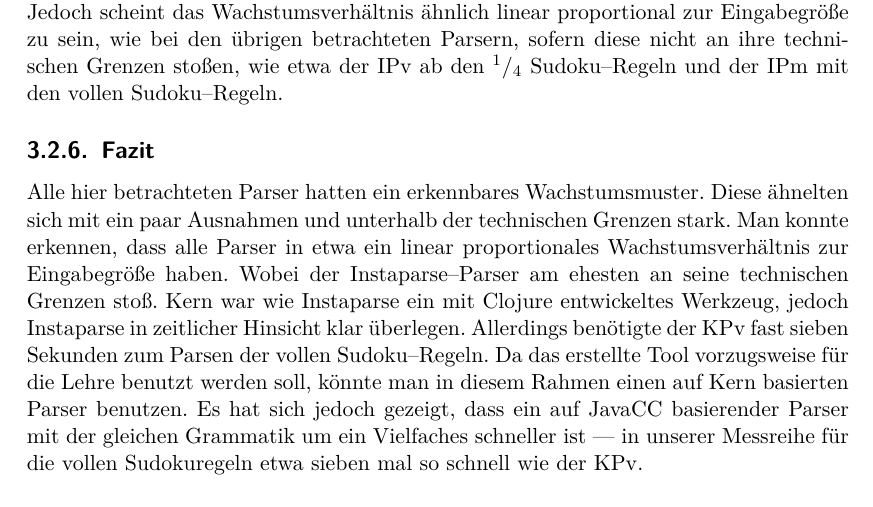
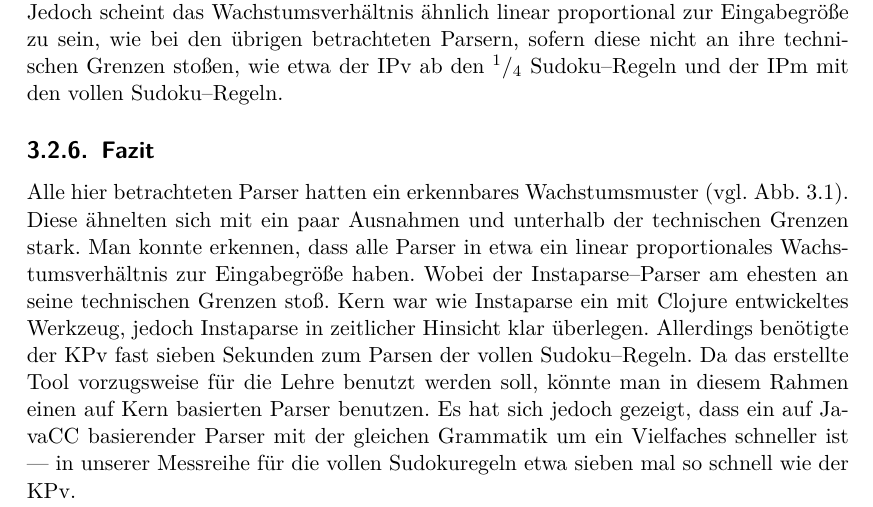
Before and after one commit to moerkb/logic-workbench, a LaTeX document (doc/technical-report.tex): part of page 17 of 24, cut so that both start at the same text. Compiled offline with pdfLaTeX.

Commit message:
Doc: Zeitendiagramm formatiert

```diff
--- a/doc/technical-report.tex
+++ b/doc/technical-report.tex
@@ -497,7 +497,7 @@ Durch die extrem kurze Zeit des Parsens mit dem JC kann es schnell zu messtechni
 
 \subsection{Fazit}
 
-Alle hier betrachteten Parser hatten ein erkennbares Wachstumsmuster. Diese ähnelten sich mit ein paar Ausnahmen und unterhalb der technischen Grenzen stark. Man konnte erkennen, dass alle Parser in etwa ein linear proportionales Wachstumsverhältnis zur Eingabegröße haben. Wobei der Instaparse--Parser am ehesten an seine technischen Grenzen stoß. Kern war wie Instaparse ein mit Clojure entwickeltes Werkzeug, jedoch Instaparse in zeitlicher Hinsicht klar überlegen. Allerdings benötigte der KPv fast sieben Sekunden zum Parsen der vollen Sudoku--Regeln. Da das erstellte Tool vorzugsweise für die Lehre benutzt werden soll, könnte man in diesem Rahmen einen auf Kern basierten Parser benutzen. Es hat sich jedoch gezeigt, dass ein auf JavaCC basierender Parser mit der gleichen Grammatik um ein Vielfaches schneller ist --- in unserer Messreihe für die vollen Sudokuregeln etwa sieben mal so schnell wie der KPv.
+Alle hier betrachteten Parser hatten ein erkennbares Wachstumsmuster (vgl. Abb. \ref{parse-zeiten}). Diese ähnelten sich mit ein paar Ausnahmen und unterhalb der technischen Grenzen stark. Man konnte erkennen, dass alle Parser in etwa ein linear proportionales Wachstumsverhältnis zur Eingabegröße haben. Wobei der Instaparse--Parser am ehesten an seine technischen Grenzen stoß. Kern war wie Instaparse ein mit Clojure entwickeltes Werkzeug, jedoch Instaparse in zeitlicher Hinsicht klar überlegen. Allerdings benötigte der KPv fast sieben Sekunden zum Parsen der vollen Sudoku--Regeln. Da das erstellte Tool vorzugsweise für die Lehre benutzt werden soll, könnte man in diesem Rahmen einen auf Kern basierten Parser benutzen. Es hat sich jedoch gezeigt, dass ein auf JavaCC basierender Parser mit der gleichen Grammatik um ein Vielfaches schneller ist --- in unserer Messreihe für die vollen Sudokuregeln etwa sieben mal so schnell wie der KPv.
 
 Da wir es für sinnvoll halten, unser Projekt nicht unnötig langsam arbeiten zu lassen, haben wir uns entschieden, die schnellste verfügbare und von uns beherrschbare Alternative zu wählen. Damit viel die Wahl auf den JavaCC--Parser.
 
```
Also changed, not shown: doc/technical-report.tex (2 more changed lines).
